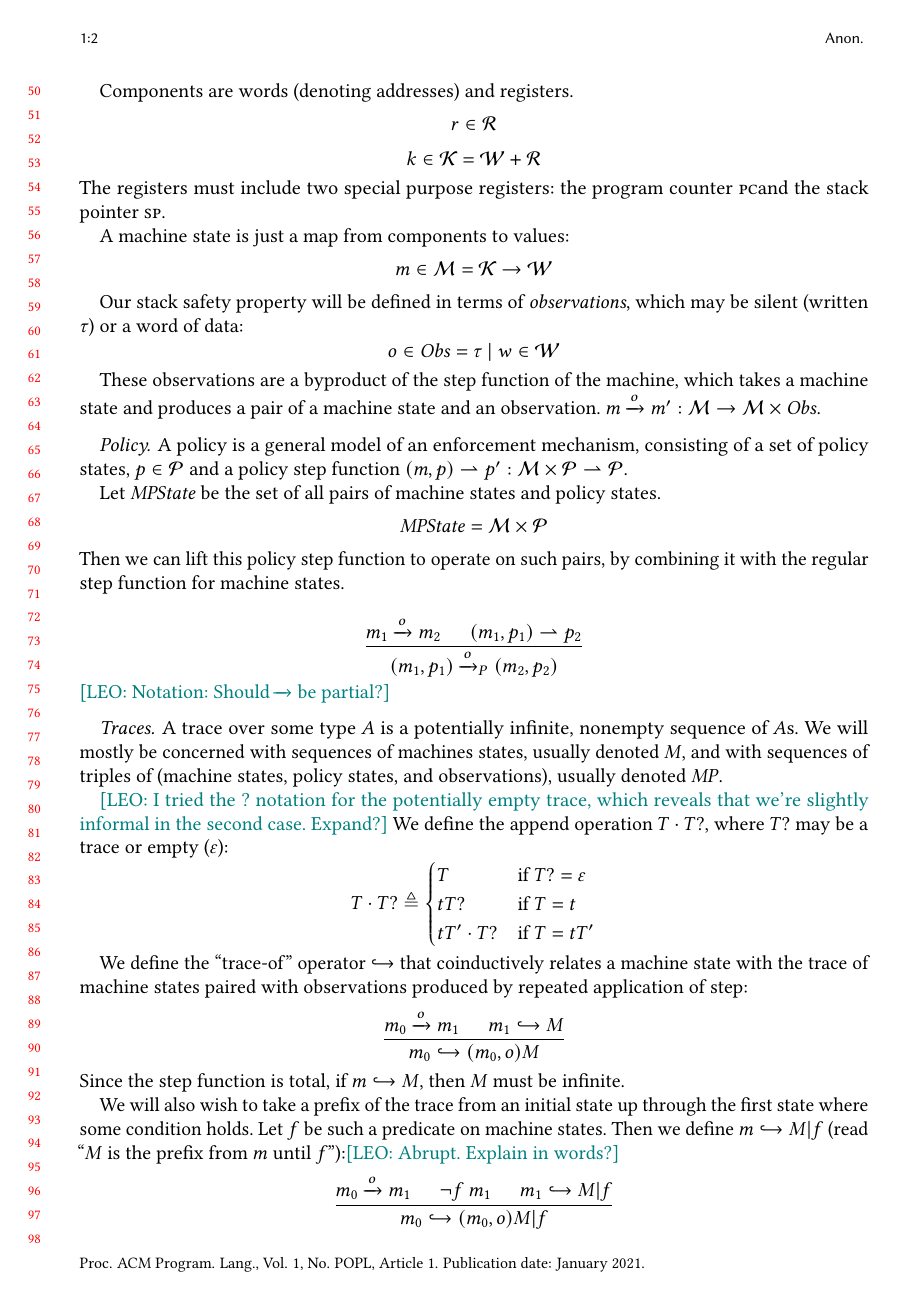
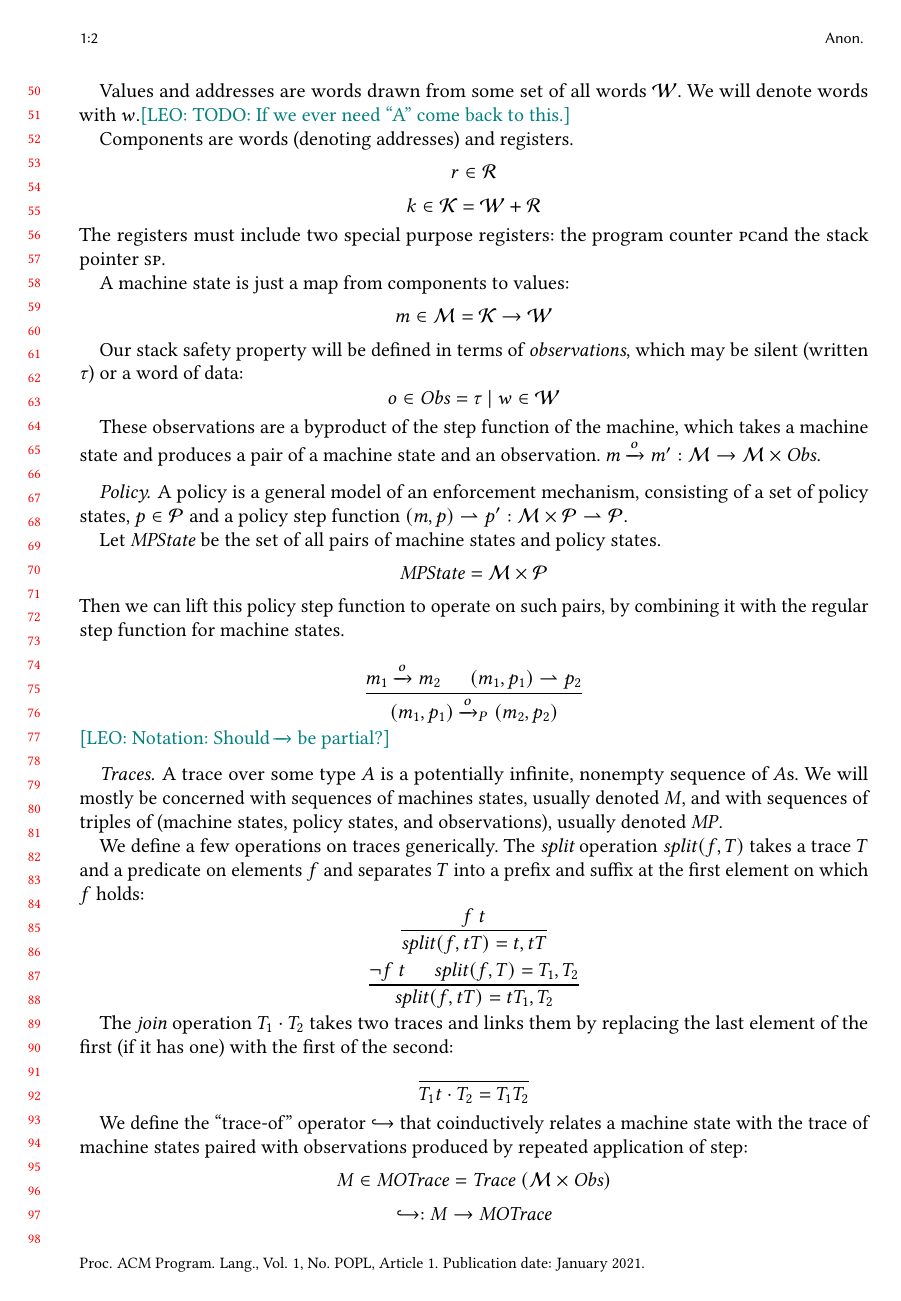
Before and after one commit to bcpierce00/interfering, a LaTeX paper (main.tex): page 2 of 7. Compiled offline with pdfLaTeX.

Commit message:
Moved updates into main.tex, with a few other changes to preliminaries. Focusing on properties next.

```diff
--- a/main.tex
+++ b/main.tex
@@ -284,19 +286,24 @@ machines states, usually denoted $\machT$, and with sequences of
 triples of (machine states, policy states, and observations), usually
 denoted $\MPT$.
 
-\leo{I tried the ? notation for the potentially empty trace, which reveals that
-  we're slightly informal in the second case. Expand?}
-We define the append operation \(T \cdot T?\), where \(T?\) may be a trace or empty (\(\varepsilon\)):
-\[T \cdot T? \triangleq
-  \begin{cases}
-    T & \text{if } T? = \varepsilon \\
-    t T? & \text{if } T = t \\
-    t T' \cdot T? & \text{if } T = t T' \\
-  \end{cases}\]
+We define a few operations on traces generically.
+The {\it split} operation \(\mathit{split}(f,T)\) takes a trace \(T\) and a predicate on elements \(f\) and
+separates \(T\) into a prefix and suffix at the first element on which \(f\) holds:
+  \[\frac{f\ t}
+         {\mathit{split}(f,tT) = t, tT}\]
+  \[\frac{\neg f\ t \hspace{.5cm} \mathit{split}(f,T) = T_1,T_2}
+         {\mathit{split}(f,tT) = tT_1,T_2}\]
+
+The {\it join} operation \(T_1 \cdot T_2\) takes two traces and links them by replacing the last element
+of the first (if it has one) with the first of the second:
+  \[\frac{}
+         {T_1t \cdot T_2 = T_1 T_2}\]
 
 We define the ``trace-of'' operator \(\hookrightarrow\) that coinductively
 relates a machine state with the trace of machine states paired with
 observations produced by repeated application of step:
+\[\machT \in \mathit{MOTrace} = \mathit{Trace}\ (\MACHS \times \OBSS)\]
+\[\hookrightarrow : \machT \rightarrow \mathit{MOTrace}\]
 %
 \[\frac{\mach_0 \stepstoobs{\obs} \mach_1 \hspace{.5cm} \mach_1 \hookrightarrow \machT}
        {\mach_0 \hookrightarrow (\mach_0,\obs) \machT}\]
@@ -304,13 +311,3 @@ observations produced by repeated application of step:
 Since the step function is total, if \(\mach \hookrightarrow \machT\),
 then \(\machT\) must be infinite.
 
-We will also wish to take a prefix of the trace from an initial state
-up through the first state where some condition holds. Let \(f\) be
-such a predicate on machine states.  Then we define \(\mach
-\hookrightarrow \machT | f\) (read ``\(\machT\) is the prefix from
-\(\mach\) until \(f\)''):\leo{Abrupt. Explain in words?}
-    \[\frac{\mach_0 \stepstoobs{\obs} \mach_1 \hspace{.5cm} \neg f\ \mach_1 \hspace{.5cm} \mach_1
-              \hookrightarrow \machT | f}
-           {\mach_0 \hookrightarrow (\mach_0,\obs) \machT | f}\]
-    \[\frac{f\ m}
-           {m \hookrightarrow (m,\tau)}\]
```
Also changed, not shown: main.tex (59 more changed lines).
